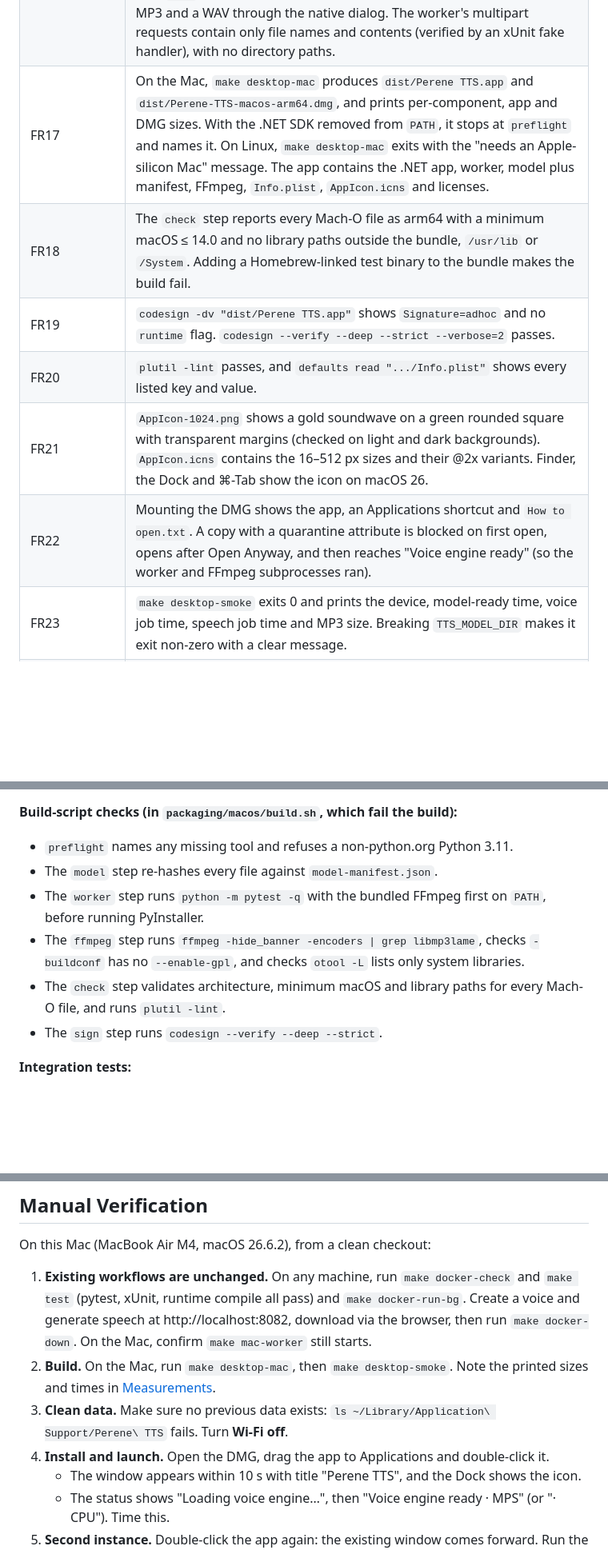
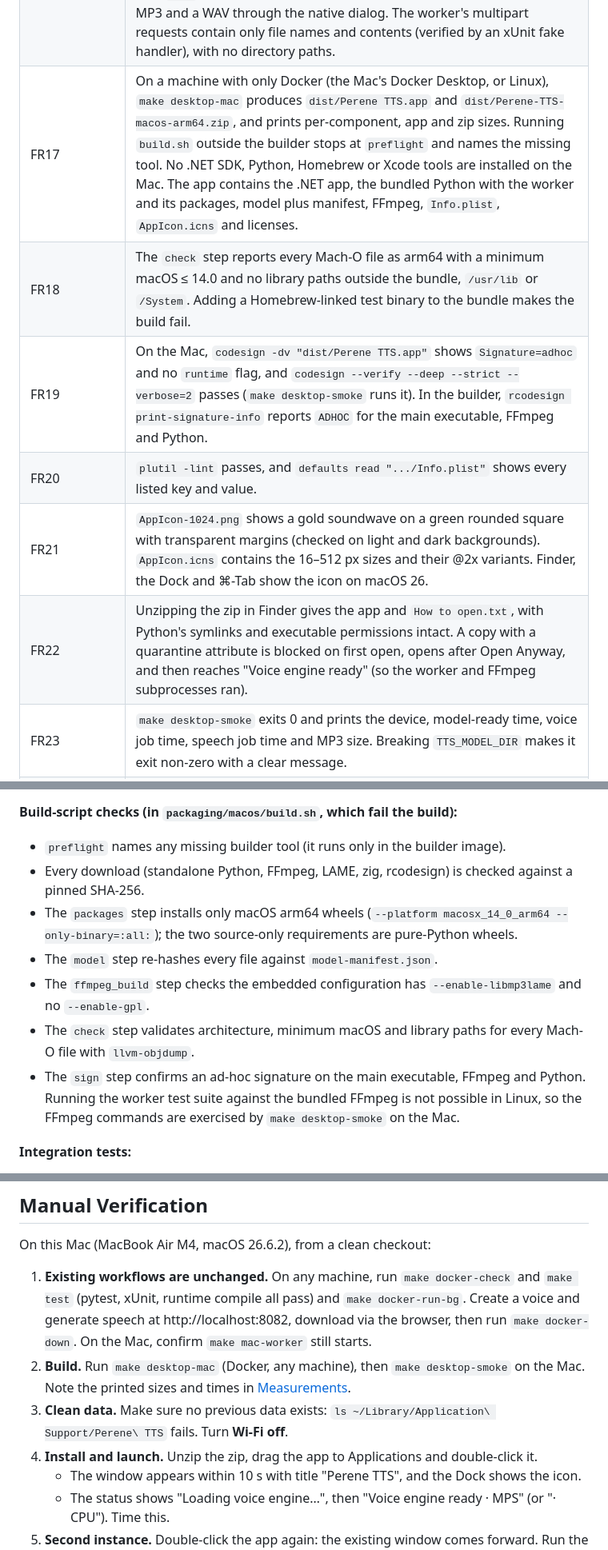
Before and after one commit to FabioRNobrega/perene-tts, a Markdown page: Specs/20261009104126-macos-desktop-app/Validation.md, 3 parts joined by grey strips. Shown at 80% size. Drawn GitHub-style; blank space fills up the shorter version.

Commit message:
feat(validation): update acceptance criteria for macOS desktop app validation

```diff
--- a/Specs/20261009104126-macos-desktop-app/Validation.md
+++ b/Specs/20261009104126-macos-desktop-app/Validation.md
@@ -28,12 +28,12 @@
 | FR14 | After the stop-and-quit above, the worker process is gone within 10 s. On next launch, that batch shows `stopped`, its completed tracks are listed, and Retry converts only the remaining tracks. |
 | FR15 | Each of the four download controls opens a native save dialog. Suggested names are `perene-<id>.mp3`, `<Batch> 003.mp3` and `<Batch>.zip`, starting in `~/Music`. The saved files match the worker's bytes (the SHA-256 of a track equals `output_sha256`). Cancel writes nothing. A forced write error (read-only folder) shows an error and leaves no `.part` file. A success notice is announced (`role="status"`). In Docker mode the controls are still `<a download>` links. |
 | FR16 | "Choose folder" on a copy of the `in-milton-lumky-territory` folder lists the same 18 files, in the same order, as the browser picker did; `.DS_Store` is ignored. "Choose files" multi-select yields the same list. A 1 MiB + 1 byte `.txt` file shows the existing per-file error. Create a voice accepts an MP3 and a WAV through the native dialog. The worker's multipart requests contain only file names and contents (verified by an xUnit fake handler), with no directory paths. |
-| FR17 | On the Mac, `make desktop-mac` produces `dist/Perene TTS.app` and `dist/Perene-TTS-macos-arm64.dmg`, and prints per-component, app and DMG sizes. With the .NET SDK removed from `PATH`, it stops at `preflight` and names it. On Linux, `make desktop-mac` exits with the "needs an Apple-silicon Mac" message. The app contains the .NET app, worker, model plus manifest, FFmpeg, `Info.plist`, `AppIcon.icns` and licenses. |
+| FR17 | On a machine with only Docker (the Mac's Docker Desktop, or Linux), `make desktop-mac` produces `dist/Perene TTS.app` and `dist/Perene-TTS-macos-arm64.zip`, and prints per-component, app and zip sizes. Running `build.sh` outside the builder stops at `preflight` and names the missing tool. No .NET SDK, Python, Homebrew or Xcode tools are installed on the Mac. The app contains the .NET app, the bundled Python with the worker and its packages, model plus manifest, FFmpeg, `Info.plist`, `AppIcon.icns` and licenses. |
 | FR18 | The `check` step reports every Mach-O file as arm64 with a minimum macOS ≤ 14.0 and no library paths outside the bundle, `/usr/lib` or `/System`. Adding a Homebrew-linked test binary to the bundle makes the build fail. |
-| FR19 | `codesign -dv "dist/Perene TTS.app"` shows `Signature=adhoc` and no `runtime` flag. `codesign --verify --deep --strict --verbose=2` passes. |
+| FR19 | On the Mac, `codesign -dv "dist/Perene TTS.app"` shows `Signature=adhoc` and no `runtime` flag, and `codesign --verify --deep --strict --verbose=2` passes (`make desktop-smoke` runs it). In the builder, `rcodesign print-signature-info` reports `ADHOC` for the main executable, FFmpeg and Python. |
 | FR20 | `plutil -lint` passes, and `defaults read ".../Info.plist"` shows every listed key and value. |
 | FR21 | `AppIcon-1024.png` shows a gold soundwave on a green rounded square with transparent margins (checked on light and dark backgrounds). `AppIcon.icns` contains the 16–512 px sizes and their @2x variants. Finder, the Dock and ⌘-Tab show the icon on macOS 26. |
-| FR22 | Mounting the DMG shows the app, an Applications shortcut and `How to open.txt`. A copy with a quarantine attribute is blocked on first open, opens after Open Anyway, and then reaches "Voice engine ready" (so the worker and FFmpeg subprocesses ran). |
+| FR22 | Unzipping the zip in Finder gives the app and `How to open.txt`, with Python's symlinks and executable permissions intact. A copy with a quarantine attribute is blocked on first open, opens after Open Anyway, and then reaches "Voice engine ready" (so the worker and FFmpeg subprocesses ran). |
 | FR23 | `make desktop-smoke` exits 0 and prints the device, model-ready time, voice job time, speech job time and MP3 size. Breaking `TTS_MODEL_DIR` makes it exit non-zero with a clear message. |
 | FR24 | `make docker-check`, `make test` and `make docker-run-bg` succeed. The UI at http://localhost:8082 creates a voice, generates speech and downloads through `<a download>` exactly as before. `docker-compose.yml`, `docker-compose.mac.yml`, the root `Dockerfile` and `scripts/mac-worker.sh` are unchanged. |
 | FR25 | README.md has the "Desktop app (macOS)" section (build, install, sharing with friends, Open Anyway and `xattr`, data paths, update, uninstall, logs, limitations including no hardened runtime and quit/logout behaviour). AGENTS.md mentions desktop mode, `packaging/macos/` and the new Make targets. The [Measurements](#measurements) table is filled in. |
@@ -96,12 +96,13 @@
 - Existing `BatchRulesTests` and `TtsClientBatchTests` still pass. A new `BatchRules.ArchiveName` case is added.
 
 **Build-script checks (in `packaging/macos/build.sh`, which fail the build):**
-- `preflight` names any missing tool and refuses a non-python.org Python 3.11.
+- `preflight` names any missing builder tool (it runs only in the builder image).
+- Every download (standalone Python, FFmpeg, LAME, zig, rcodesign) is checked against a pinned SHA-256.
+- The `packages` step installs only macOS arm64 wheels (`--platform macosx_14_0_arm64 --only-binary=:all:`); the two source-only requirements are pure-Python wheels.
 - The `model` step re-hashes every file against `model-manifest.json`.
-- The `worker` step runs `python -m pytest -q` with the bundled FFmpeg first on `PATH`, before running PyInstaller.
-- The `ffmpeg` step runs `ffmpeg -hide_banner -encoders | grep libmp3lame`, checks `-buildconf` has no `--enable-gpl`, and checks `otool -L` lists only system libraries.
-- The `check` step validates architecture, minimum macOS and library paths for every Mach-O file, and runs `plutil -lint`.
-- The `sign` step runs `codesign --verify --deep --strict`.
+- The `ffmpeg_build` step checks the embedded configuration has `--enable-libmp3lame` and no `--enable-gpl`.
+- The `check` step validates architecture, minimum macOS and library paths for every Mach-O file with `llvm-objdump`.
+- The `sign` step confirms an ad-hoc signature on the main executable, FFmpeg and Python. Running the worker test suite against the bundled FFmpeg is not possible in Linux, so the FFmpeg commands are exercised by `make desktop-smoke` on the Mac.
 
 **Integration tests:**
 - `make desktop-smoke` (FR23) is the offline end-to-end test of the packaged worker with the real model, run once with `TTS_DEVICE=cpu` and once with the shipped default.
@@ -111,9 +112,9 @@
 On this Mac (MacBook Air M4, macOS 26.6.2), from a clean checkout:
 
 1. **Existing workflows are unchanged.** On any machine, run `make docker-check` and `make test` (pytest, xUnit, runtime compile all pass) and `make docker-run-bg`. Create a voice and generate speech at http://localhost:8082, download via the browser, then run `make docker-down`. On the Mac, confirm `make mac-worker` still starts.
-2. **Build.** On the Mac, run `make desktop-mac`, then `make desktop-smoke`. Note the printed sizes and times in [Measurements](#measurements).
+2. **Build.** Run `make desktop-mac` (Docker, any machine), then `make desktop-smoke` on the Mac. Note the printed sizes and times in [Measurements](#measurements).
 3. **Clean data.** Make sure no previous data exists: `ls ~/Library/Application\ Support/Perene\ TTS` fails. Turn **Wi-Fi off**.
-4. **Install and launch.** Open the DMG, drag the app to Applications and double-click it.
+4. **Install and launch.** Unzip the zip, drag the app to Applications and double-click it.
    - The window appears within 10 s with title "Perene TTS", and the Dock shows the icon.
    - The status shows "Loading voice engine…", then "Voice engine ready · MPS" (or "· CPU"). Time this.
 5. **Second instance.** Double-click the app again: the existing window comes forward. Run the executable from Terminal and confirm the "already running" alert.
```
Also changed, not shown: other parts of Specs/20261009104126-macos-desktop-app/Validation.md (+9 -9 lines).
